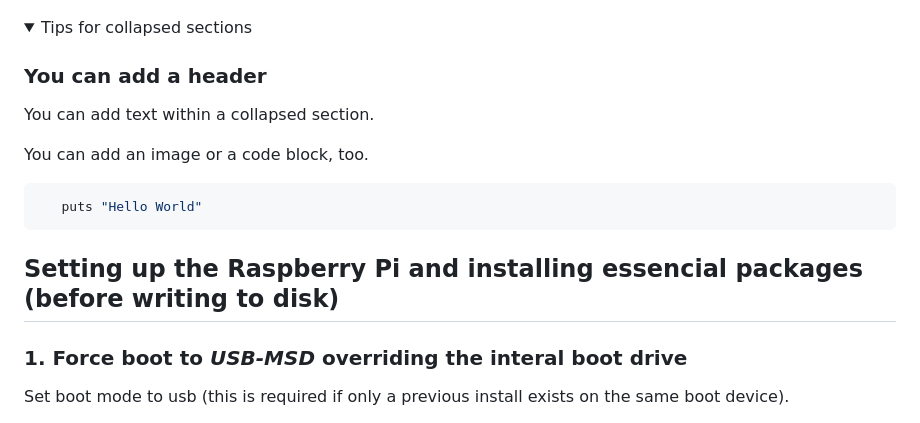
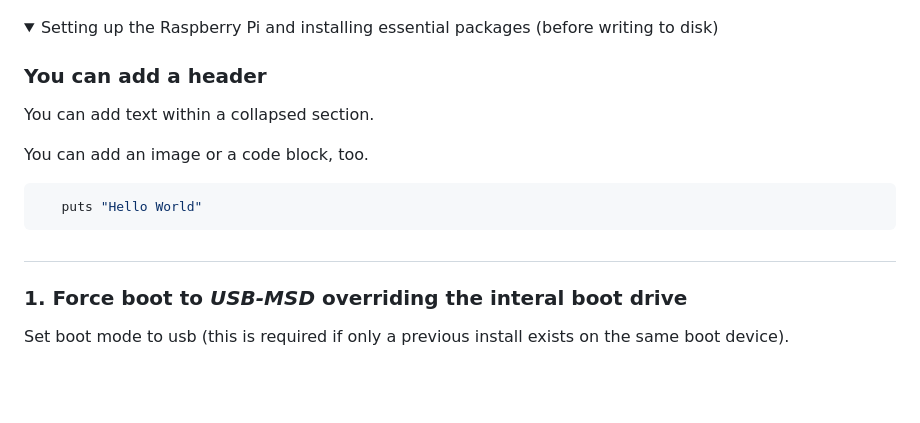
Before and after one commit to SadBIOS/Kokoro-TTS-Airgapped, a Markdown page: README.md, the part around the change. Rendered like a GitHub page; folded sections open; blank space fills up the shorter version.

```diff
--- a/README.md
+++ b/README.md
@@ -6,7 +6,7 @@
 
 <details>
 
-<summary>Tips for collapsed sections</summary>
+<summary>Setting up the Raspberry Pi and installing essential packages (before writing to disk)</summary>
 
 ### You can add a header
 
@@ -20,7 +20,7 @@ You can add an image or a code block, too.
 
 </details>
 
-## Setting up the Raspberry Pi and installing essencial packages (before writing to disk)
+##
 ### 1. Force boot to *USB-MSD* overriding the interal boot drive
 Set boot mode to usb (this is required if only a previous install exists on the same boot device).
 
```
